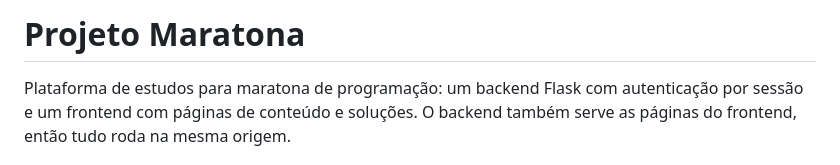
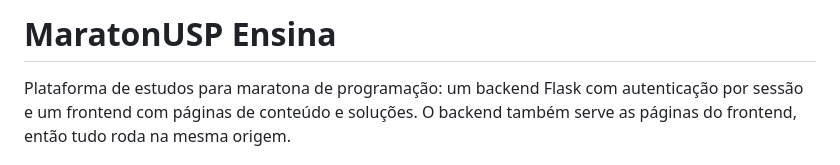
Before and after one commit to projeto-mac0350-oficial/projeto-maratona, a Markdown page: README.md, the part around the change. GitHub-like rendering.

```diff
--- a/README.md
+++ b/README.md
@@ -1,4 +1,4 @@
-# Projeto Maratona
+# MaratonUSP Ensina
 
 Plataforma de estudos para maratona de programação: um backend Flask com
 autenticação por sessão e um frontend com páginas de conteúdo e soluções.
```
